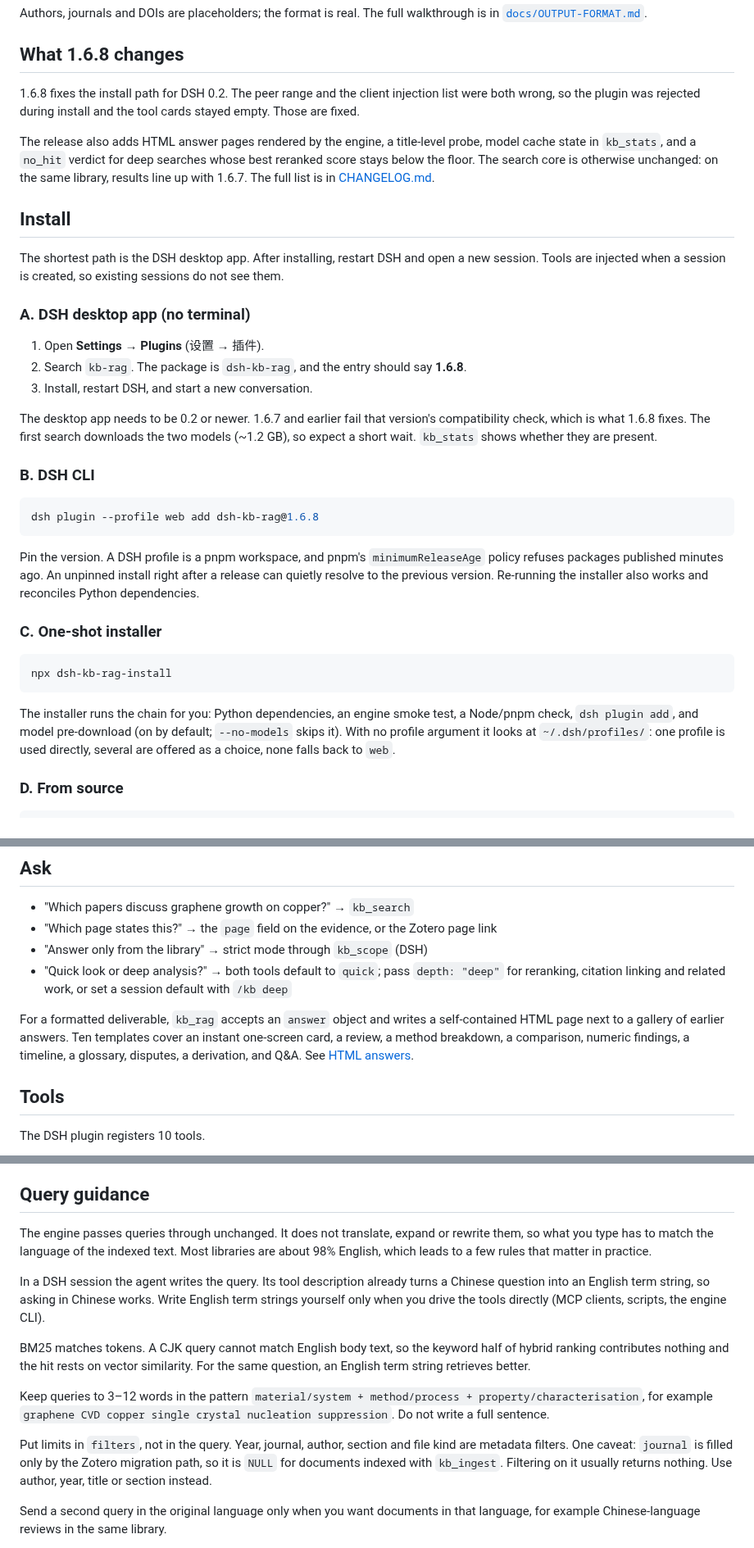
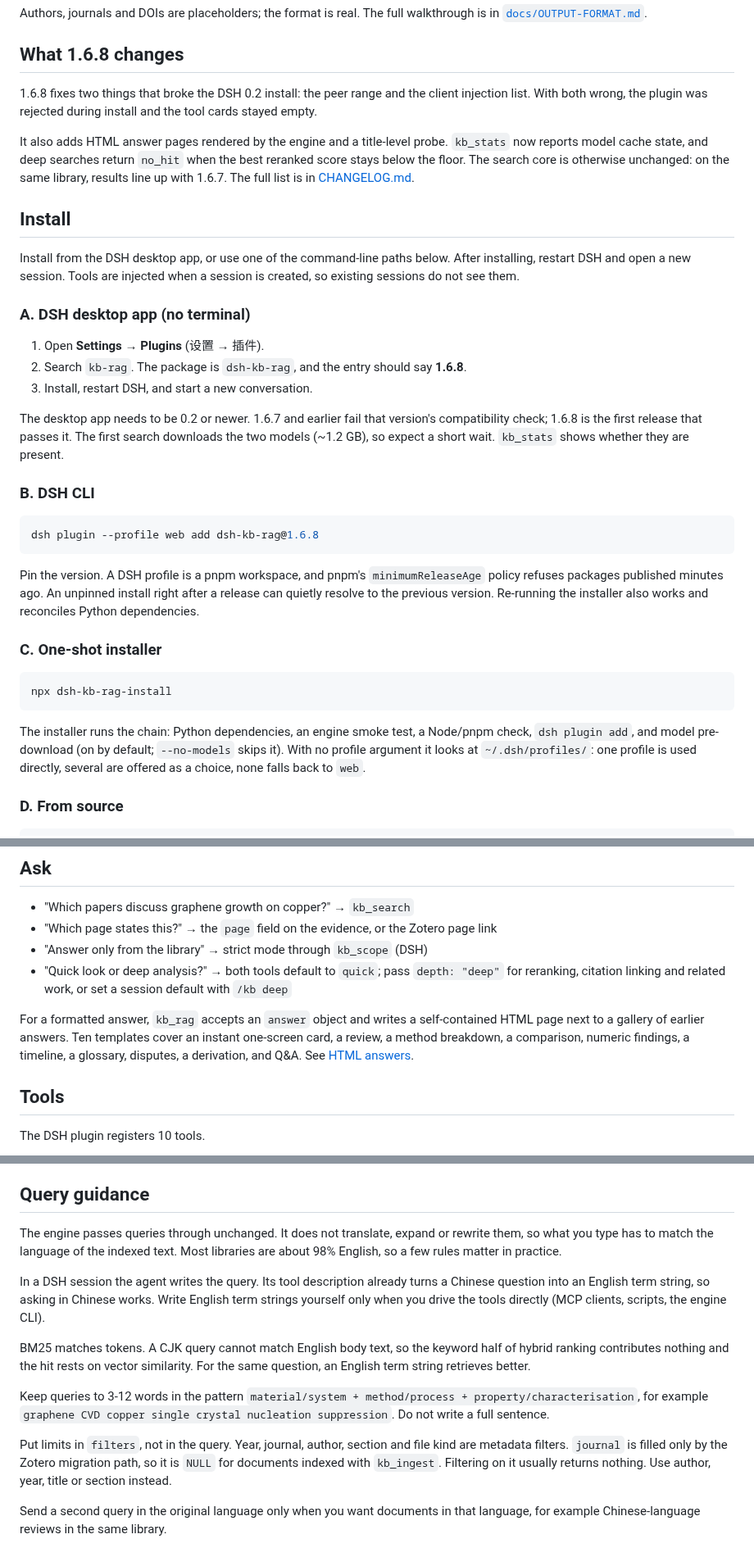
Before and after one commit to Breeze136/dsh-kb-rag, a Markdown page: README.md, 3 parts joined by grey strips. Shown at 82% size. GitHub-like rendering.

````diff
--- a/README.md
+++ b/README.md
@@ -38,13 +38,13 @@ Authors, journals and DOIs are placeholders; the format is real. The full walkth
 
 ## What 1.6.8 changes
 
-1.6.8 fixes the install path for DSH 0.2. The peer range and the client injection list were both wrong, so the plugin was rejected during install and the tool cards stayed empty. Those are fixed.
+1.6.8 fixes two things that broke the DSH 0.2 install: the peer range and the client injection list. With both wrong, the plugin was rejected during install and the tool cards stayed empty.
 
-The release also adds HTML answer pages rendered by the engine, a title-level probe, model cache state in `kb_stats`, and a `no_hit` verdict for deep searches whose best reranked score stays below the floor. The search core is otherwise unchanged: on the same library, results line up with 1.6.7. The full list is in [CHANGELOG.md](CHANGELOG.md).
+It also adds HTML answer pages rendered by the engine and a title-level probe. `kb_stats` now reports model cache state, and deep searches return `no_hit` when the best reranked score stays below the floor. The search core is otherwise unchanged: on the same library, results line up with 1.6.7. The full list is in [CHANGELOG.md](CHANGELOG.md).
 
 ## Install
 
-The shortest path is the DSH desktop app. After installing, restart DSH and open a new session. Tools are injected when a session is created, so existing sessions do not see them.
+Install from the DSH desktop app, or use one of the command-line paths below. After installing, restart DSH and open a new session. Tools are injected when a session is created, so existing sessions do not see them.
 
 ### A. DSH desktop app (no terminal)
 
@@ -52,7 +52,7 @@ The shortest path is the DSH desktop app. After installing, restart DSH and open
 2. Search `kb-rag`. The package is `dsh-kb-rag`, and the entry should say **1.6.8**.
 3. Install, restart DSH, and start a new conversation.
 
-The desktop app needs to be 0.2 or newer. 1.6.7 and earlier fail that version's compatibility check, which is what 1.6.8 fixes. The first search downloads the two models (~1.2 GB), so expect a short wait. `kb_stats` shows whether they are present.
+The desktop app needs to be 0.2 or newer. 1.6.7 and earlier fail that version's compatibility check; 1.6.8 is the first release that passes it. The first search downloads the two models (~1.2 GB), so expect a short wait. `kb_stats` shows whether they are present.
 
 ### B. DSH CLI
 
@@ -68,7 +68,7 @@ Pin the version. A DSH profile is a pnpm workspace, and pnpm's `minimumReleaseAg
 npx dsh-kb-rag-install
 ```
 
-The installer runs the chain for you: Python dependencies, an engine smoke test, a Node/pnpm check, `dsh plugin add`, and model pre-download (on by default; `--no-models` skips it). With no profile argument it looks at `~/.dsh/profiles/`: one profile is used directly, several are offered as a choice, none falls back to `web`.
+The installer runs the chain: Python dependencies, an engine smoke test, a Node/pnpm check, `dsh plugin add`, and model pre-download (on by default; `--no-models` skips it). With no profile argument it looks at `~/.dsh/profiles/`: one profile is used directly, several are offered as a choice, none falls back to `web`.
 
 ### D. From source
 
@@ -98,7 +98,7 @@ Above `KB_ASYNC_THRESHOLD` (default 25) pending files, `kb_ingest` forks the bat
 - "Answer only from the library" → strict mode through `kb_scope` (DSH)
 - "Quick look or deep analysis?" → both tools default to `quick`; pass `depth: "deep"` for reranking, citation linking and related work, or set a session default with `/kb deep`
 
-For a formatted deliverable, `kb_rag` accepts an `answer` object and writes a self-contained HTML page next to a gallery of earlier answers. Ten templates cover an instant one-screen card, a review, a method breakdown, a comparison, numeric findings, a timeline, a glossary, disputes, a derivation, and Q&A. See [HTML answers](#html-answers).
+For a formatted answer, `kb_rag` accepts an `answer` object and writes a self-contained HTML page next to a gallery of earlier answers. Ten templates cover an instant one-screen card, a review, a method breakdown, a comparison, numeric findings, a timeline, a glossary, disputes, a derivation, and Q&A. See [HTML answers](#html-answers).
 
 ## Tools
 
@@ -134,15 +134,15 @@ The MCP server exposes 10 tools as well, including `kb_status` and a diagnostic
 
 ## Query guidance
 
-The engine passes queries through unchanged. It does not translate, expand or rewrite them, so what you type has to match the language of the indexed text. Most libraries are about 98% English, which leads to a few rules that matter in practice.
+The engine passes queries through unchanged. It does not translate, expand or rewrite them, so what you type has to match the language of the indexed text. Most libraries are about 98% English, so a few rules matter in practice.
 
 In a DSH session the agent writes the query. Its tool description already turns a Chinese question into an English term string, so asking in Chinese works. Write English term strings yourself only when you drive the tools directly (MCP clients, scripts, the engine CLI).
 
 BM25 matches tokens. A CJK query cannot match English body text, so the keyword half of hybrid ranking contributes nothing and the hit rests on vector similarity. For the same question, an English term string retrieves better.
 
-Keep queries to 3–12 words in the pattern `material/system + method/process + property/characterisation`, for example `graphene CVD copper single crystal nucleation suppression`. Do not write a full sentence.
+Keep queries to 3-12 words in the pattern `material/system + method/process + property/characterisation`, for example `graphene CVD copper single crystal nucleation suppression`. Do not write a full sentence.
 
-Put limits in `filters`, not in the query. Year, journal, author, section and file kind are metadata filters. One caveat: `journal` is filled only by the Zotero migration path, so it is `NULL` for documents indexed with `kb_ingest`. Filtering on it usually returns nothing. Use author, year, title or section instead.
+Put limits in `filters`, not in the query. Year, journal, author, section and file kind are metadata filters. `journal` is filled only by the Zotero migration path, so it is `NULL` for documents indexed with `kb_ingest`. Filtering on it usually returns nothing. Use author, year, title or section instead.
 
 Send a second query in the original language only when you want documents in that language, for example Chinese-language reviews in the same library.
 
````
Also changed, not shown: other parts of README.md (+1 -1 lines), README_CN.md (+8 -8 lines).
